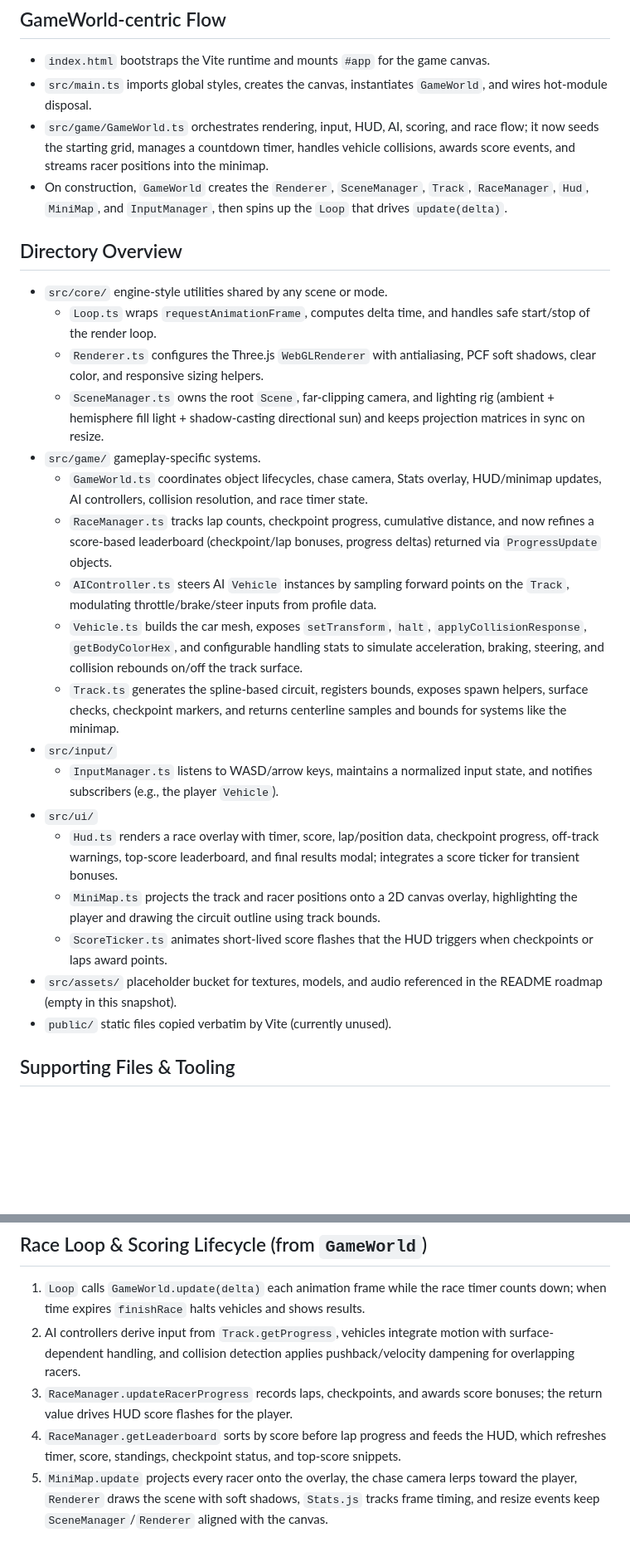
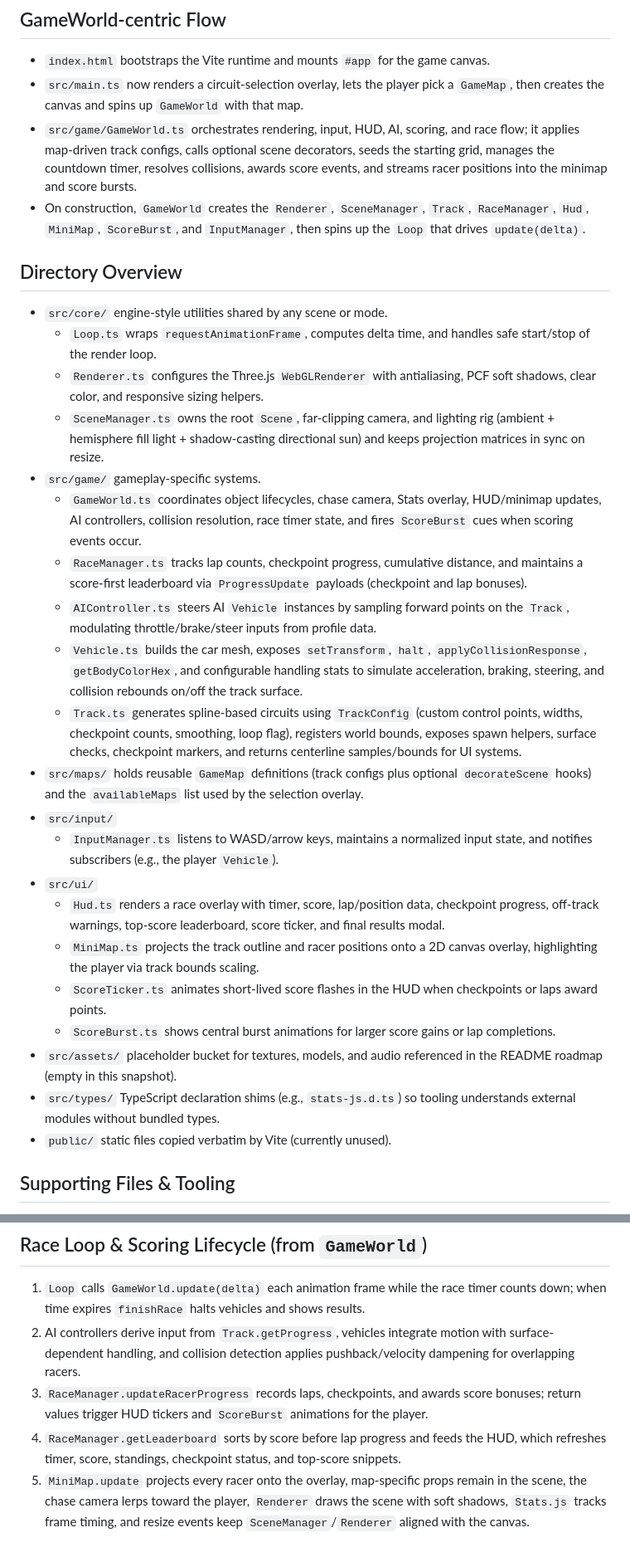
Before and after one commit to dante01yoon/codex-3d-racing-game-new, a Markdown page: GUIDE.md, 2 parts joined by grey strips. Shown: that part at 83% size. GitHub-like rendering; blank space fills up the shorter version.

Commit message:
feat: update guide

```diff
--- a/GUIDE.md
+++ b/GUIDE.md
@@ -2,9 +2,9 @@
 
 ## GameWorld-centric Flow
 - `index.html` bootstraps the Vite runtime and mounts `#app` for the game canvas.
-- `src/main.ts` imports global styles, creates the canvas, instantiates `GameWorld`, and wires hot-module disposal.
-- `src/game/GameWorld.ts` orchestrates rendering, input, HUD, AI, scoring, and race flow; it now seeds the starting grid, manages a countdown timer, handles vehicle collisions, awards score events, and streams racer positions into the minimap.
-- On construction, `GameWorld` creates the `Renderer`, `SceneManager`, `Track`, `RaceManager`, `Hud`, `MiniMap`, and `InputManager`, then spins up the `Loop` that drives `update(delta)`.
+- `src/main.ts` now renders a circuit-selection overlay, lets the player pick a `GameMap`, then creates the canvas and spins up `GameWorld` with that map.
+- `src/game/GameWorld.ts` orchestrates rendering, input, HUD, AI, scoring, and race flow; it applies map-driven track configs, calls optional scene decorators, seeds the starting grid, manages the countdown timer, resolves collisions, awards score events, and streams racer positions into the minimap and score bursts.
+- On construction, `GameWorld` creates the `Renderer`, `SceneManager`, `Track`, `RaceManager`, `Hud`, `MiniMap`, `ScoreBurst`, and `InputManager`, then spins up the `Loop` that drives `update(delta)`.
 
 ## Directory Overview
 - `src/core/` engine-style utilities shared by any scene or mode.
@@ -12,18 +12,21 @@
   - `Renderer.ts` configures the Three.js `WebGLRenderer` with antialiasing, PCF soft shadows, clear color, and responsive sizing helpers.
   - `SceneManager.ts` owns the root `Scene`, far-clipping camera, and lighting rig (ambient + hemisphere fill light + shadow-casting directional sun) and keeps projection matrices in sync on resize.
 - `src/game/` gameplay-specific systems.
-  - `GameWorld.ts` coordinates object lifecycles, chase camera, Stats overlay, HUD/minimap updates, AI controllers, collision resolution, and race timer state.
-  - `RaceManager.ts` tracks lap counts, checkpoint progress, cumulative distance, and now refines a score-based leaderboard (checkpoint/lap bonuses, progress deltas) returned via `ProgressUpdate` objects.
+  - `GameWorld.ts` coordinates object lifecycles, chase camera, Stats overlay, HUD/minimap updates, AI controllers, collision resolution, race timer state, and fires `ScoreBurst` cues when scoring events occur.
+  - `RaceManager.ts` tracks lap counts, checkpoint progress, cumulative distance, and maintains a score-first leaderboard via `ProgressUpdate` payloads (checkpoint and lap bonuses).
   - `AIController.ts` steers AI `Vehicle` instances by sampling forward points on the `Track`, modulating throttle/brake/steer inputs from profile data.
   - `Vehicle.ts` builds the car mesh, exposes `setTransform`, `halt`, `applyCollisionResponse`, `getBodyColorHex`, and configurable handling stats to simulate acceleration, braking, steering, and collision rebounds on/off the track surface.
-  - `Track.ts` generates the spline-based circuit, registers bounds, exposes spawn helpers, surface checks, checkpoint markers, and returns centerline samples and bounds for systems like the minimap.
+  - `Track.ts` generates spline-based circuits using `TrackConfig` (custom control points, widths, checkpoint counts, smoothing, loop flag), registers world bounds, exposes spawn helpers, surface checks, checkpoint markers, and returns centerline samples/bounds for UI systems.
+- `src/maps/` holds reusable `GameMap` definitions (track configs plus optional `decorateScene` hooks) and the `availableMaps` list used by the selection overlay.
 - `src/input/`
   - `InputManager.ts` listens to WASD/arrow keys, maintains a normalized input state, and notifies subscribers (e.g., the player `Vehicle`).
 - `src/ui/`
-  - `Hud.ts` renders a race overlay with timer, score, lap/position data, checkpoint progress, off-track warnings, top-score leaderboard, and final results modal; integrates a score ticker for transient bonuses.
-  - `MiniMap.ts` projects the track and racer positions onto a 2D canvas overlay, highlighting the player and drawing the circuit outline using track bounds.
-  - `ScoreTicker.ts` animates short-lived score flashes that the HUD triggers when checkpoints or laps award points.
+  - `Hud.ts` renders a race overlay with timer, score, lap/position data, checkpoint progress, off-track warnings, top-score leaderboard, score ticker, and final results modal.
+  - `MiniMap.ts` projects the track outline and racer positions onto a 2D canvas overlay, highlighting the player via track bounds scaling.
+  - `ScoreTicker.ts` animates short-lived score flashes in the HUD when checkpoints or laps award points.
+  - `ScoreBurst.ts` shows central burst animations for larger score gains or lap completions.
 - `src/assets/` placeholder bucket for textures, models, and audio referenced in the README roadmap (empty in this snapshot).
+- `src/types/` TypeScript declaration shims (e.g., `stats-js.d.ts`) so tooling understands external modules without bundled types.
 - `public/` static files copied verbatim by Vite (currently unused).
 
 ## Supporting Files & Tooling
@@ -36,6 +39,6 @@
 ## Race Loop & Scoring Lifecycle (from `GameWorld`)
 1. `Loop` calls `GameWorld.update(delta)` each animation frame while the race timer counts down; when time expires `finishRace` halts vehicles and shows results.
 2. AI controllers derive input from `Track.getProgress`, vehicles integrate motion with surface-dependent handling, and collision detection applies pushback/velocity dampening for overlapping racers.
-3. `RaceManager.updateRacerProgress` records laps, checkpoints, and awards score bonuses; the return value drives HUD score flashes for the player.
+3. `RaceManager.updateRacerProgress` records laps, checkpoints, and awards score bonuses; return values trigger HUD tickers and `ScoreBurst` animations for the player.
 4. `RaceManager.getLeaderboard` sorts by score before lap progress and feeds the HUD, which refreshes timer, score, standings, checkpoint status, and top-score snippets.
-5. `MiniMap.update` projects every racer onto the overlay, the chase camera lerps toward the player, `Renderer` draws the scene with soft shadows, `Stats.js` tracks frame timing, and resize events keep `SceneManager`/`Renderer` aligned with the canvas.
+5. `MiniMap.update` projects every racer onto the overlay, map-specific props remain in the scene, the chase camera lerps toward the player, `Renderer` draws the scene with soft shadows, `Stats.js` tracks frame timing, and resize events keep `SceneManager`/`Renderer` aligned with the canvas.
```
